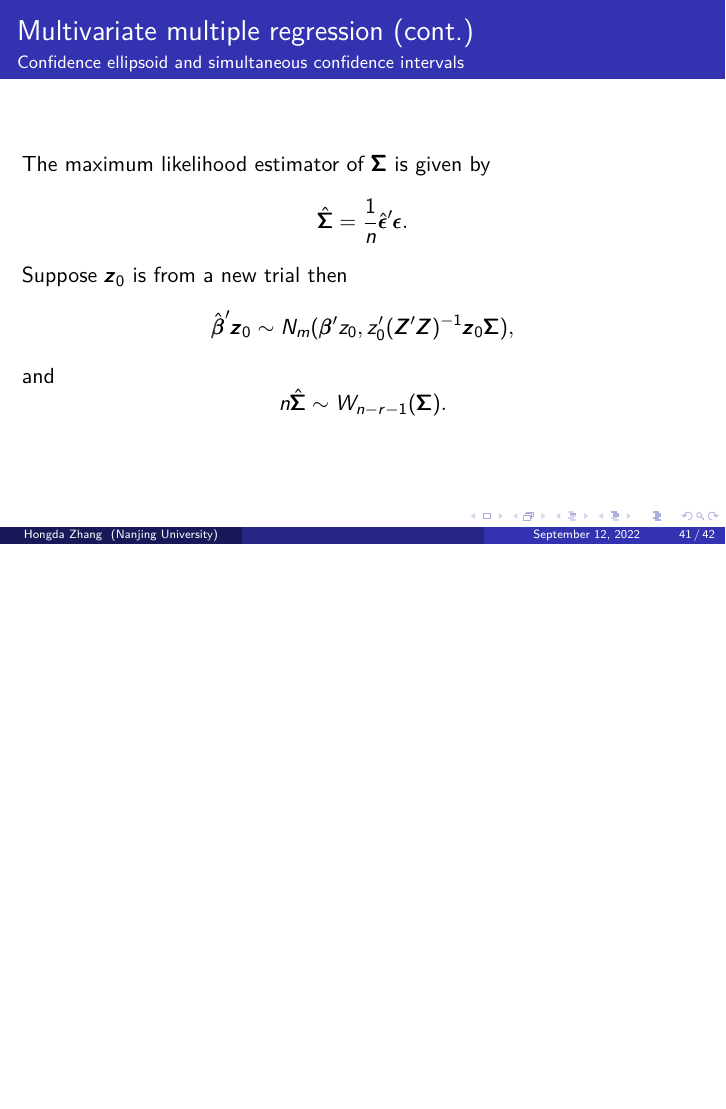
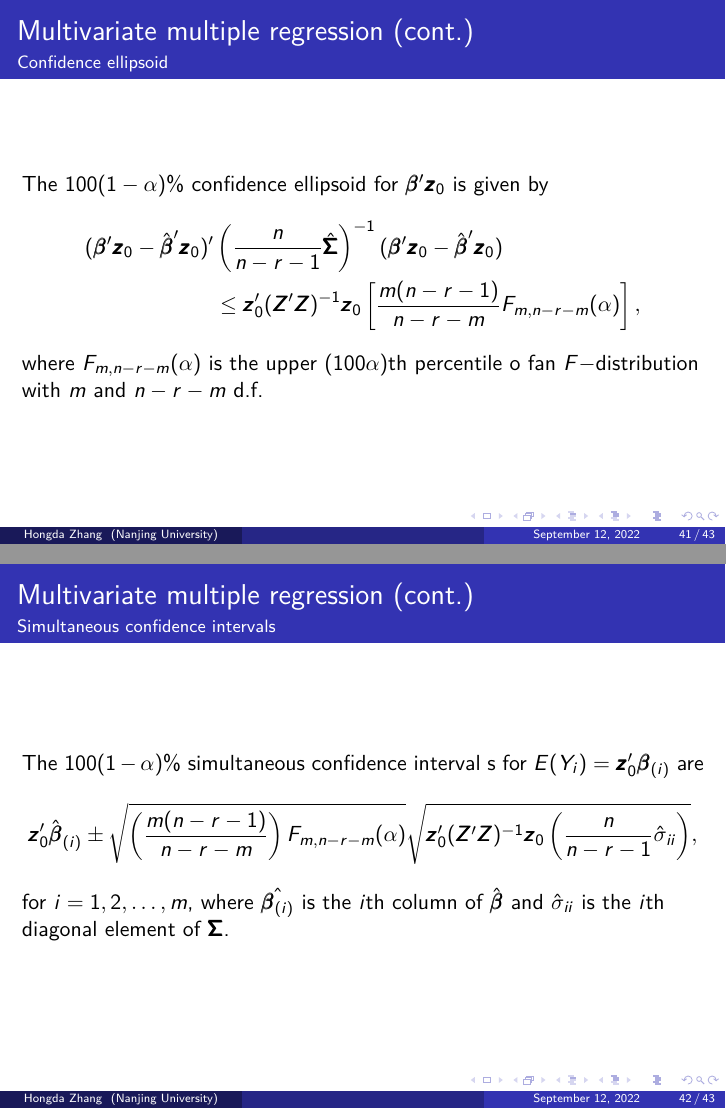
Before and after one commit to HongdaZ/survival, LaTeX slides (survival.tex): page 41 of 42 before the commit and pages 41 and 42 of 43 after it, the two joined at a grey line, the shorter picture padded with empty space. Compiled offline with pdfLaTeX.

Commit message:
Finished

```diff
--- a/survival.tex
+++ b/survival.tex
@@ -646,13 +646,26 @@ Score (logrank) test = 31.06  on 4 df,   p=3e-06
 
 	\begin{frame}
 		\frametitle{Multivariate multiple regression (cont.)}
-		\framesubtitle{Confidence ellipsoid and simultaneous confidence intervals}
-		The maximum likelihood estimator of $\pmb{ \Sigma }$ is given by
-		\[ \hat{\pmb{ \Sigma }} = \frac{ 1 }{ n } \hat{ \pmb{ \epsilon } }' \pmb{ \epsilon }. \]
-		Suppose $\pmb{ z }_{ 0 }$ is from a new trial then
-		\[ \hat{ \pmb{ \beta } }' \pmb{ z }_0 \sim N_m( \pmb{ \beta }' z_0, z'_0( \pmb{ Z }'\pmb{ Z } )^ { -1 } \pmb{ z }_0 \pmb{ \Sigma } ), \]
-		and
-		\[ n \hat{ \pmb{ \Sigma } } \sim W_{ n - r - 1 }( \pmb{ \Sigma } ). \]
+		\framesubtitle{Confidence ellipsoid}
+		The $100( 1 - \alpha )\%$ confidence ellipsoid for $\pmb{ \beta }'\pmb{ z }_0$ is given by
+		\begin{equation*}
+		\begin{split}
+			( \pmb{ \beta }'\pmb{z}_0 - \hat{\pmb{ \beta }}'\pmb{z}_0 )' & \left( \frac{ n }{ n - r - 1 } \hat{ \pmb{ \Sigma } } \right) ^ { -1 } ( \pmb{ \beta }'\pmb{z}_0 - \hat{\pmb{ \beta }}'\pmb{z}_0 ) \\
+			& \leq \pmb{ z }_0'( \pmb{ Z }' \pmb{ Z } ) ^ { -1 } \pmb{ z }_0 \left[ \frac{ m( n - r - 1 ) }{ n - r - m } F_{ m, n - r - m }( \alpha ) \right],
+		\end{split}
+		\end{equation*}
+		where $F_{ m, n - r - m }( \alpha )$ is the upper $(100\alpha)$th percentile  o fan $F-$distribution with $m$ and $n - r - m$ d.f.
+	\end{frame}
+
+	\begin{frame}
+		\frametitle{Multivariate multiple regression (cont.)}
+		\framesubtitle{Simultaneous confidence intervals}
+		The $100( 1 - \alpha )\%$ simultaneous confidence interval s for $E( Y_i ) = \pmb{z}_0' \pmb{ \beta }_{ ( i ) }$ are
+		\begin{equation*}
+			\pmb{ z }_0' \hat{ \pmb{ \beta } }_{ ( i ) } \pm \sqrt{ \left( \frac{ m( n - r - 1 ) }{ n - r - m } \right) F_{ m, n - r - m }( \alpha ) } \sqrt{ \pmb{ z }_0'( \pmb{ Z }' \pmb{ Z } ) ^ { -1 } \pmb{ z }_0 \left( \frac{ n }{ n - r - 1 } \hat{ \sigma }_{ ii } \right) },
+		\end{equation*}
+		for $i = 1, 2, \dots, m$, where $\hat{ \pmb{ \beta }_{ ( i ) } }$ is the $i$th column of $\hat{ \pmb{ \beta } }$ and $\hat{ \sigma }_{ ii }$ is the $i$th diagonal element of $\pmb{ \Sigma }$.
+
 	\end{frame}
 
 	\begin{frame}[allowframebreaks]
```
Also changed, not shown: 1 other file.
